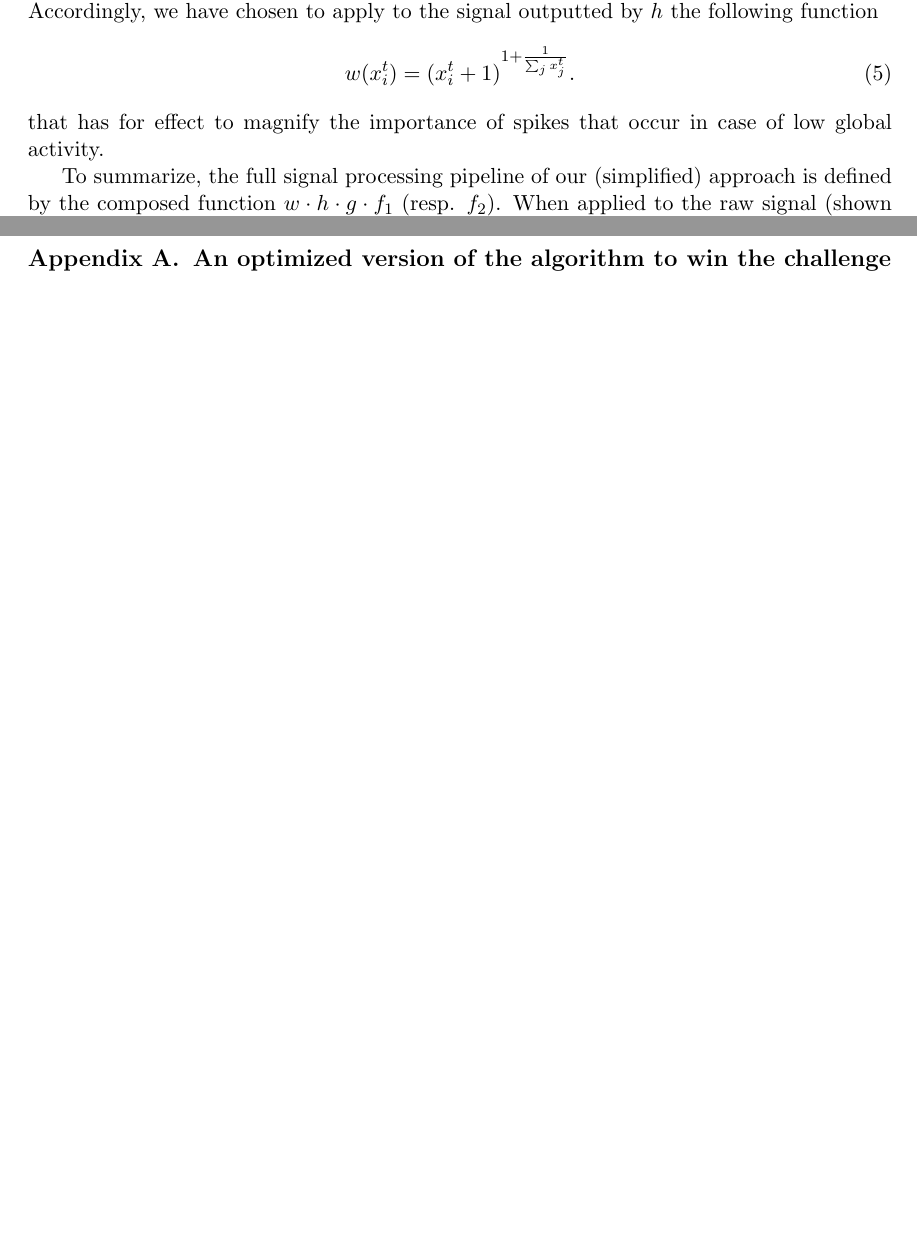
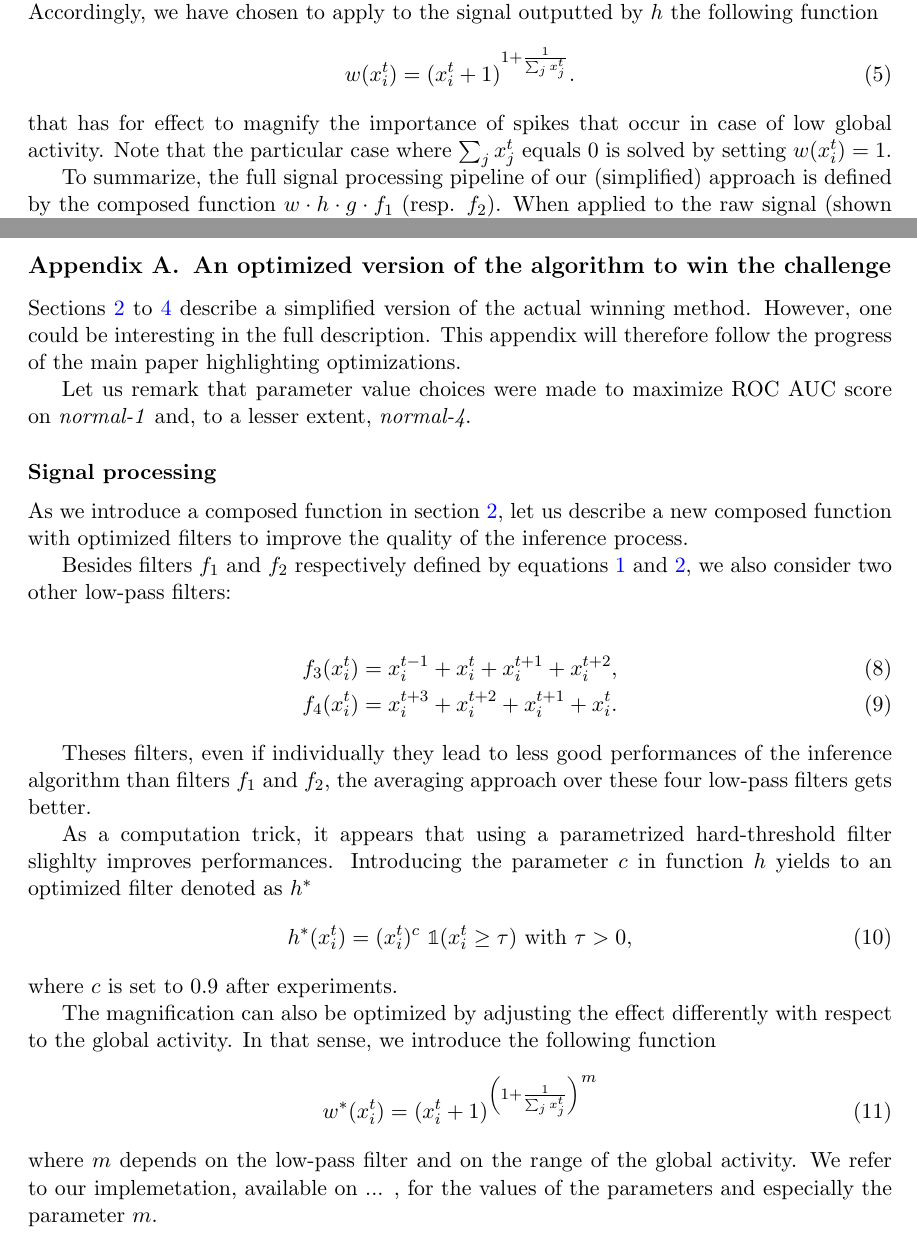
Before and after one commit to asutera/paper-connectomics, a LaTeX thesis (article.tex): two parts of pages 3 and 8 of 11 before the commit and two parts of pages 3 and 8 of 12 after it, joined at a grey line, cut so that both start at the same text, the shorter picture padded with empty space. Compiled offline with pdfLaTeX.

Commit message:
adjust global regularization and first part of appendix

```diff
--- a/article.tex
+++ b/article.tex
@@ -169,7 +168,7 @@ Accordingly, we have chosen to apply to the signal outputted by $h$ the followin
 \begin{align}
  w(x^{t}_i) &= (x^{t}_i + 1 )^{1 + \frac{1}{\sum_{j} x^{t}_j}}.
 \end{align}
-that has for effect to magnify the importance of spikes that occur in case of low global activity.
+that has for effect to magnify the importance of spikes that occur in case of low global activity. Note that the particular case where $\sum_{j} x^{t}_j$ equals $0$ is solved by setting $w(x^{t}_i) = 1$.
 
 To summarize, the full signal processing pipeline of our (simplified)
 approach is defined by the composed function $w \cdot h \cdot g \cdot f_1$
@@ -449,3 +448,41 @@ Office.
 \section{An optimized version of the algorithm to win the challenge}
 \label{app:optimized}
 
+Sections~\ref{sec:filter}~to~\ref{sec:results} describe a simplified version
+of the actual winning method. However, one could be interesting in the full
+description. This appendix will therefore follow the progress of the main
+paper highlighting optimizations.
+
+Let us remark that parameter value choices were made to maximize ROC AUC score
+on \textit{normal-1} and, to a lesser extent, \textit{normal-4}.
+
+\subsection*{Signal processing}
+
+As we introduce a composed function in section~\ref{sec:filter}, let us describe a new composed function with optimized filters to improve the quality of the inference process.
+
+
+Besides filters
+$f_1$ and $f_2$ respectively defined by equations \ref{eq:symetric-median} and \ref{eq:weighted-asymetric-median}, we also consider two other low-pass
+filters:
+
+\begin{align}
+f_3(x^t_i) &= x^{t-1}_i + x^{t}_i + x^{t+1}_i + x^{t+2}_i \label{eq:asymetric-median-forward}, \\
+f_4(x^t_i) &= x^{t+3}_i + x^{t+2}_i + x^{t+1}_i + x_i^t.
+\label{eq:asymetric-median}
+\end{align}
+
+Theses filters, even if individually they lead to less good performances of the inference algorithm than filters $f_1$ and
+$f_2$, the averaging approach over these four low-pass
+filters gets better.
+
+As a computation trick, it appears that using a parametrized hard-threshold filter slighlty improves performances. Introducing the parameter $c$ in function $h$ yields to an optimized filter denoted as $h^*$
+\begin{align}
+h^*(x^t_i) = (x_i^t)^c \text{ } \mathbb{1}(x_i^t \ge \tau) \text{ with } \tau > 0,
+\end{align}
+where $c$ is set to $0.9$ after experiments.
+
+The magnification can also be optimized by adjusting the effect differently with respect to the global activity. In that sense, we introduce the following function
+\begin{align}
+ w^*(x^{t}_i) &= {(x^{t}_i + 1 )^{\left (1 + \frac{1}{\sum_{j} x^{t}_j}\right )}}^{m}
+\end{align}
+where $m$ depends on the low-pass filter and on the range of the global activity. We refer to our implemetation, available on ... , for the values of the parameters and especially the parameter $m$.
```
Also changed, not shown: article.tex (28 more changed lines).
